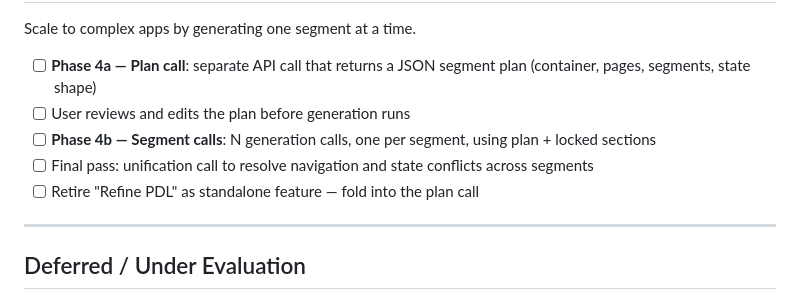
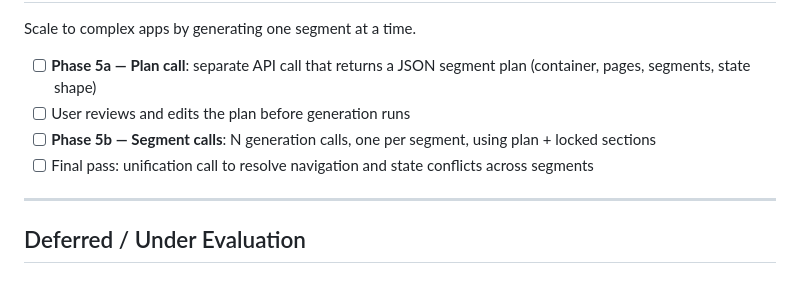
Before and after one commit to nazgula/uiAdl, a Markdown page: specs/roadmap.md, the part around one of its changes. Rendered like a GitHub page.

```diff
--- a/specs/roadmap.md
+++ b/specs/roadmap.md
@@ -98,11 +129,10 @@ Keep what works, replace what doesn't — without regenerating everything.
 
 Scale to complex apps by generating one segment at a time.
 
-- [ ] **Phase 4a — Plan call**: separate API call that returns a JSON segment plan (container, pages, segments, state shape)
+- [ ] **Phase 5a — Plan call**: separate API call that returns a JSON segment plan (container, pages, segments, state shape)
 - [ ] User reviews and edits the plan before generation runs
-- [ ] **Phase 4b — Segment calls**: N generation calls, one per segment, using plan + locked sections
+- [ ] **Phase 5b — Segment calls**: N generation calls, one per segment, using plan + locked sections
 - [ ] Final pass: unification call to resolve navigation and state conflicts across segments
-- [ ] Retire "Refine PDL" as standalone feature — fold into the plan call
 
 ---
 
```
Also changed, not shown: other parts of specs/roadmap.md (+35 -4 lines).
